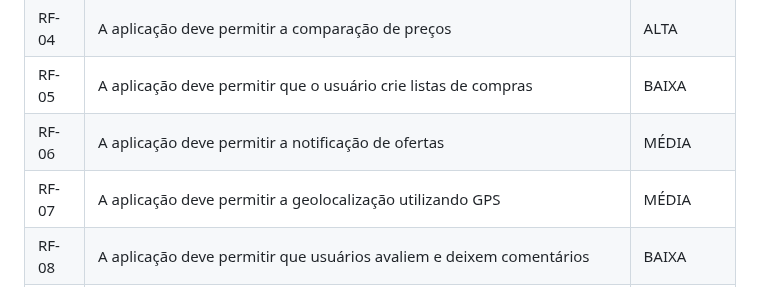
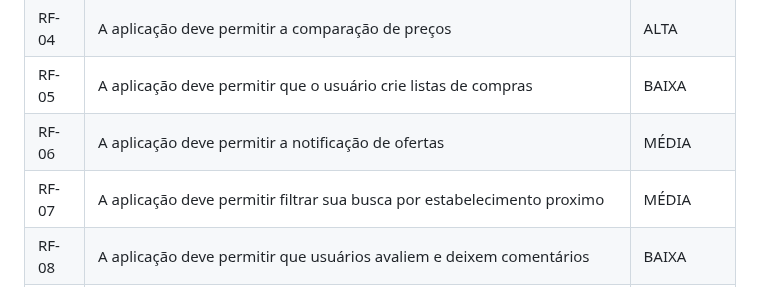
Before and after one commit to ICEI-PUC-Minas-PMV-ADS/pmv-ads-2024-1-e1-proj-web-t7-projeto-supermercado, a Markdown page: documentos/02-Especificação do Projeto.md, the part around the change. Rendered like a GitHub page.

```diff
--- a/documentos/02-Especificação do Projeto.md
+++ b/documentos/02-Especificação do Projeto.md
@@ -76,7 +76,7 @@ RF-03 | A aplicação deve permitir a busca de produtos | ALTA
 RF-04 |A aplicação deve permitir a comparação de preços |ALTA
 RF-05 |A aplicação deve permitir que o usuário crie listas de compras | BAIXA
 RF-06 |A aplicação deve permitir a notificação de ofertas | MÉDIA |
-RF-07 | A aplicação deve permitir a geolocalização utilizando GPS | MÉDIA
+RF-07 | A aplicação deve permitir filtrar sua busca por estabelecimento proximo | MÉDIA
 RF-08 |A aplicação deve permitir que usuários avaliem e deixem comentários | BAIXA
 RF-09 | Permitir que o usuário escolha na página inicial entre ver ofertas e cadastrar supermercado | ALTA
 RF-10 | Permitir que donos de supermercados  se cadastrem no aplicativo para promover seus estabelecimentos | ALTA
```
